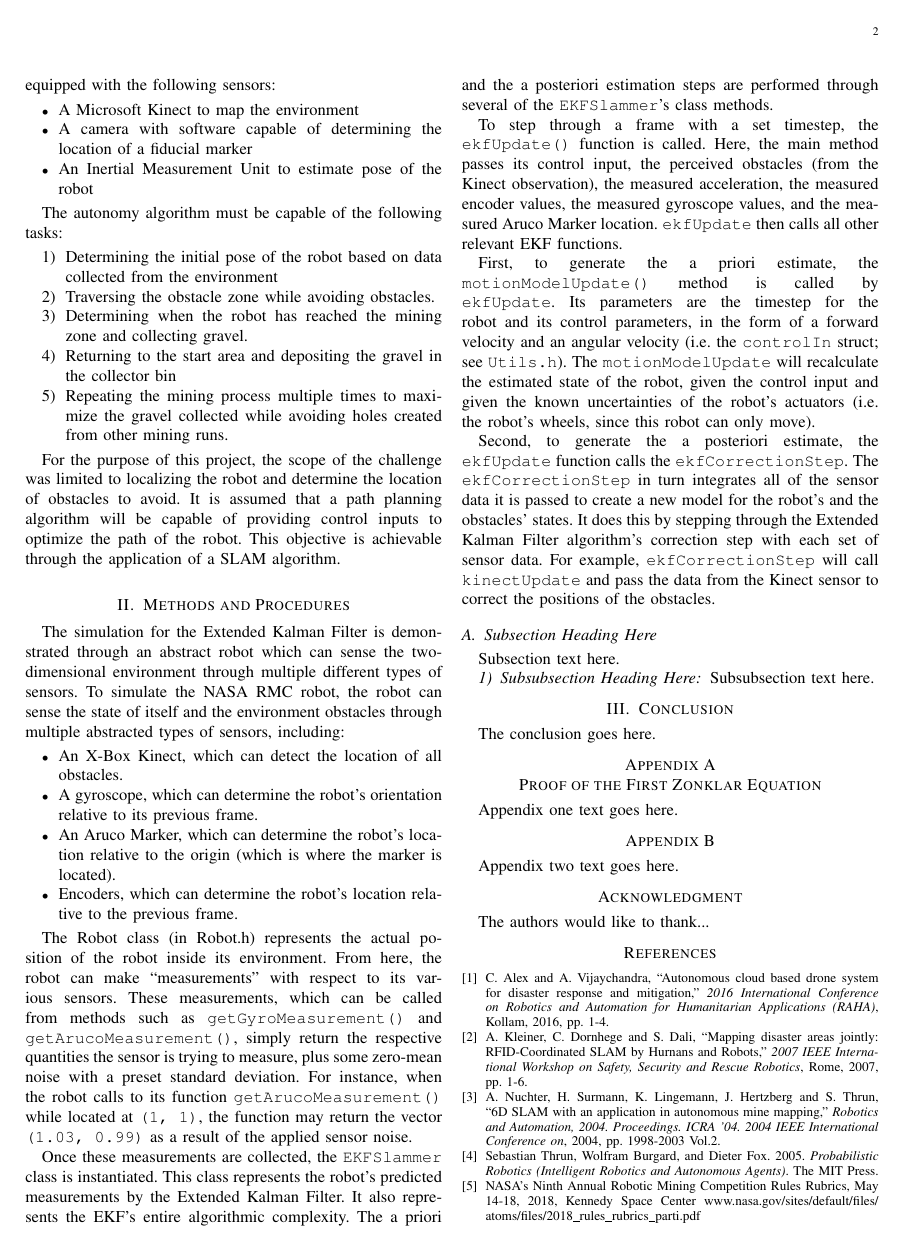
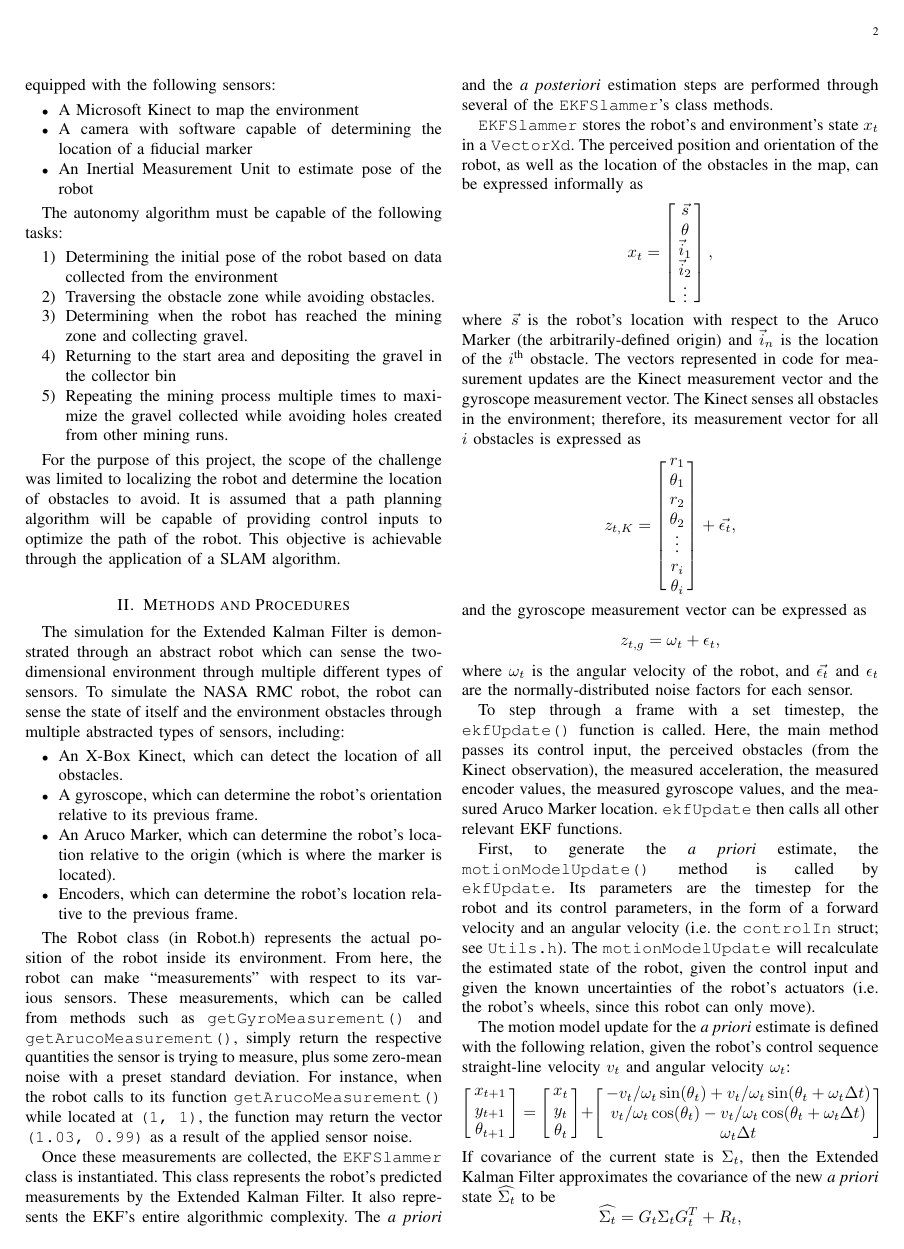
Before and after one commit to SwapnilPande/EECE-3892-Final-Paper---EKF-SLAM, a LaTeX paper (paper.tex): page 2 of 3. Compiled offline with pdfLaTeX; a missing font is replaced by an installed copy or a similar font; a LaTeX package or settings file that is missing is left out.

Commit message:
Added maths

```diff
--- a/paper.tex
+++ b/paper.tex
@@ -60,6 +60,7 @@
 
 %---------------------------------
 % Manually-included packages
+\usepackage{amsmath}
 \usepackage{graphicx}
 
 
@@ -590,19 +591,79 @@ function may return the vector \texttt{(1.03, 0.99)} as a result of the applied
 
 Once these measurements are collected, the \texttt{EKFSlammer} class is instantiated. This class
 represents the robot's predicted measurements by the Extended Kalman Filter. It also represents
-the EKF's entire algorithmic complexity. The a priori and the a posteriori estimation steps are
+the EKF's entire algorithmic complexity. The \textit{a priori} and the \textit{a posteriori} estimation steps are
 performed through several of the \texttt{EKFSlammer}'s class methods.
+
+\texttt{EKFSlammer} stores the robot's and environment's state $x_t$ in a \texttt{VectorXd}. The
+perceived position and orientation of the robot, as well as the location of the obstacles in the map,
+can be expressed informally as
+\begin{equation*}
+ x_t = \left[\begin{IEEEeqnarraybox*}[][c]{,c,}
+        \vec{s} \\
+        \theta \\
+        \vec{i}_1 \\
+        \vec{i}_2 \\
+        \vdots
+        \end{IEEEeqnarraybox*}\right],
+\end{equation*}
+where $\vec{s}$ is the robot's location with respect to the Aruco Marker (the arbitrarily-defined
+origin) and $\vec{i}_n$ is the location of the $i$\textsuperscript{th} obstacle. The vectors represented
+in code for measurement updates are the Kinect measurement vector and the gyroscope measurement vector.
+The Kinect senses all obstacles in the environment; therefore, its measurement vector for all $i$ obstacles
+is expressed as
+\begin{equation*}
+ z_{t,K} = \left[\begin{IEEEeqnarraybox*}[][c]{,c,}
+           r_1 \\
+           \theta_1 \\
+           r_2 \\
+           \theta_2 \\
+           \vdots \\
+           r_i \\
+           \theta_i
+           \end{IEEEeqnarraybox*}\right] + \vec{\epsilon_t},
+\end{equation*}
+and the gyroscope measurement vector can be expressed as
+\begin{equation*}
+ z_{t,g} = \omega_t + \epsilon_t,
+\end{equation*}
+where $\omega_t$ is the angular velocity of the robot, and $\vec{\epsilon_t}$ and $\epsilon_t$ are the
+normally-distributed noise factors for each sensor.
 
 To step through a frame with a set timestep, the \texttt{ekfUpdate()} function is called. Here, the main
 method passes its control input, the perceived obstacles (from the Kinect observation), the measured
 acceleration, the measured encoder values, the measured gyroscope values, and the measured Aruco
 Marker location. \texttt{ekfUpdate} then calls all other relevant EKF functions.
 
-First, to generate the a priori estimate, the \texttt{motionModelUpdate()} method is called by
+First, to generate the \textit{a priori} estimate, the \texttt{motionModelUpdate()} method is called by
 \texttt{ekfUpdate}. Its parameters are the timestep for the robot and its control parameters, in
 the form of a forward velocity and an angular velocity (i.e. the \texttt{controlIn} struct; see
 \texttt{Utils.h}). The \texttt{motionModelUpdate} will recalculate the estimated state of the
 robot, given the control input and given the known uncertainties of the robot's actuators
 (i.e. the robot's wheels, since this robot can only move).
 
-Second, to generate the a posteriori estimate, the \texttt{ekfUpdate} function calls the
+The motion model update for the \textit{a priori} estimate is defined with the following relation, given
+the robot's control sequence straight-line velocity $v_t$ and angular velocity $\omega_t$:
+\begin{equation*}
+\left[\begin{IEEEeqnarraybox*}[][c]{,c,}
+           x_{t+1} \\
+           y_{t+1} \\
+           \theta_{t+1}
+           \end{IEEEeqnarraybox*}\right] =
+           \left[\begin{IEEEeqnarraybox*}[][c]{,c,}
+           x_{t} \\
+           y_{t} \\
+           \theta_{t}
+           \end{IEEEeqnarraybox*}\right] +
+           \left[\begin{IEEEeqnarraybox*}[][c]{,c,}
+           -v_t/\omega_t \sin(\theta_t) + v_t/\omega_t \sin(\theta_t + \omega_t \Delta t)\\
+           v_t/\omega_t \cos(\theta_t) - v_t/\omega_t\cos(\theta_t + \omega_t \Delta t)\\
+           \omega_t \Delta t
+           \end{IEEEeqnarraybox*}\right]
+\end{equation*}
+If covariance of the current state is $\Sigma_t$, then the Extended Kalman Filter approximates the
+covariance of the new \textit{a priori} state $\widehat{\Sigma_{t}}$ to be
+\begin{equation*}
+ \widehat{\Sigma_t} = G_t \Sigma_t G_t^T + R_t,
+\end{equation*}
+where $G_t$ is the Jacobian of the robot's motion, and $R_t$ is a noise factor. Formally,
+\begin{equation*}
```
Also changed, not shown: paper.tex (37 more changed lines).
